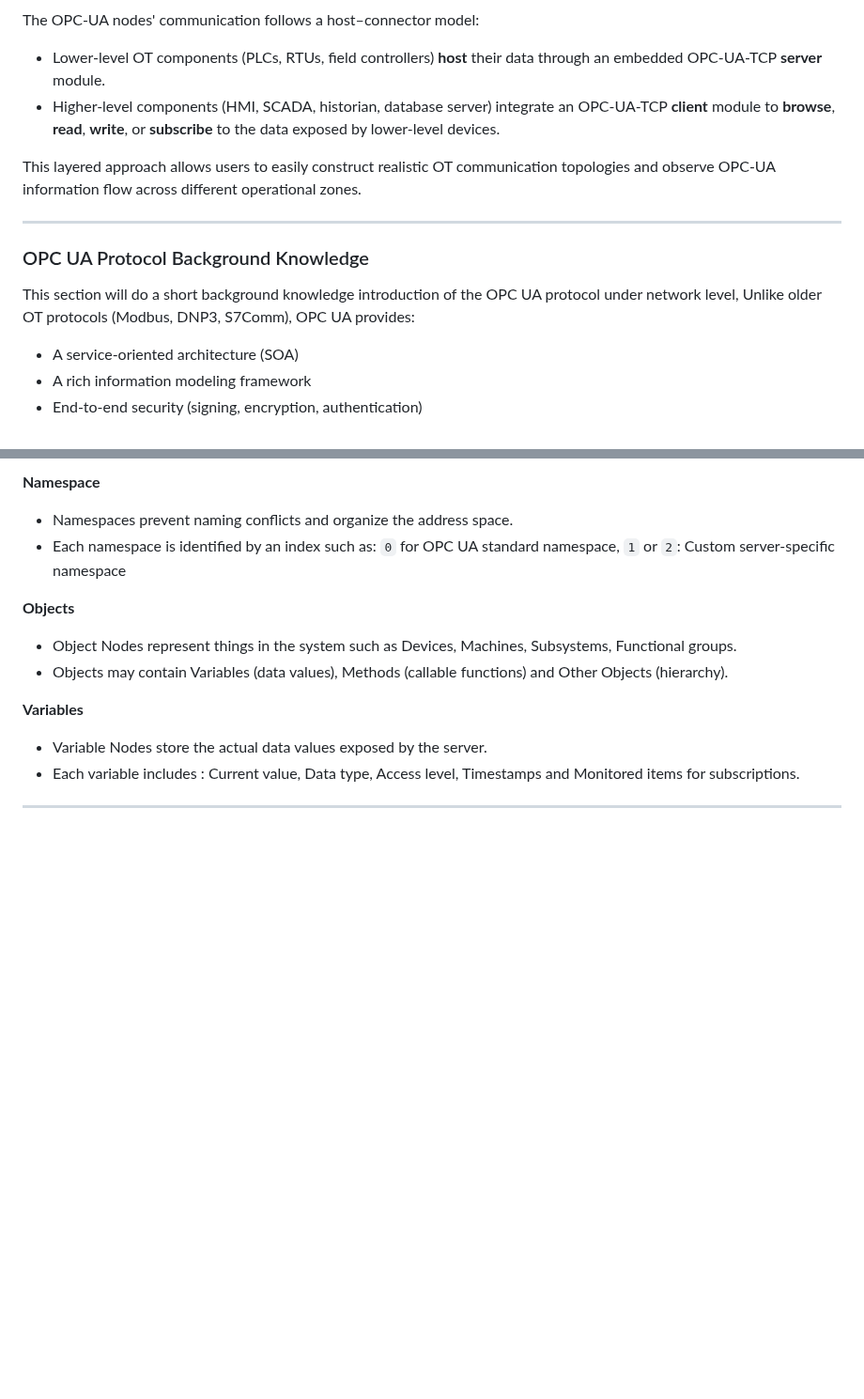
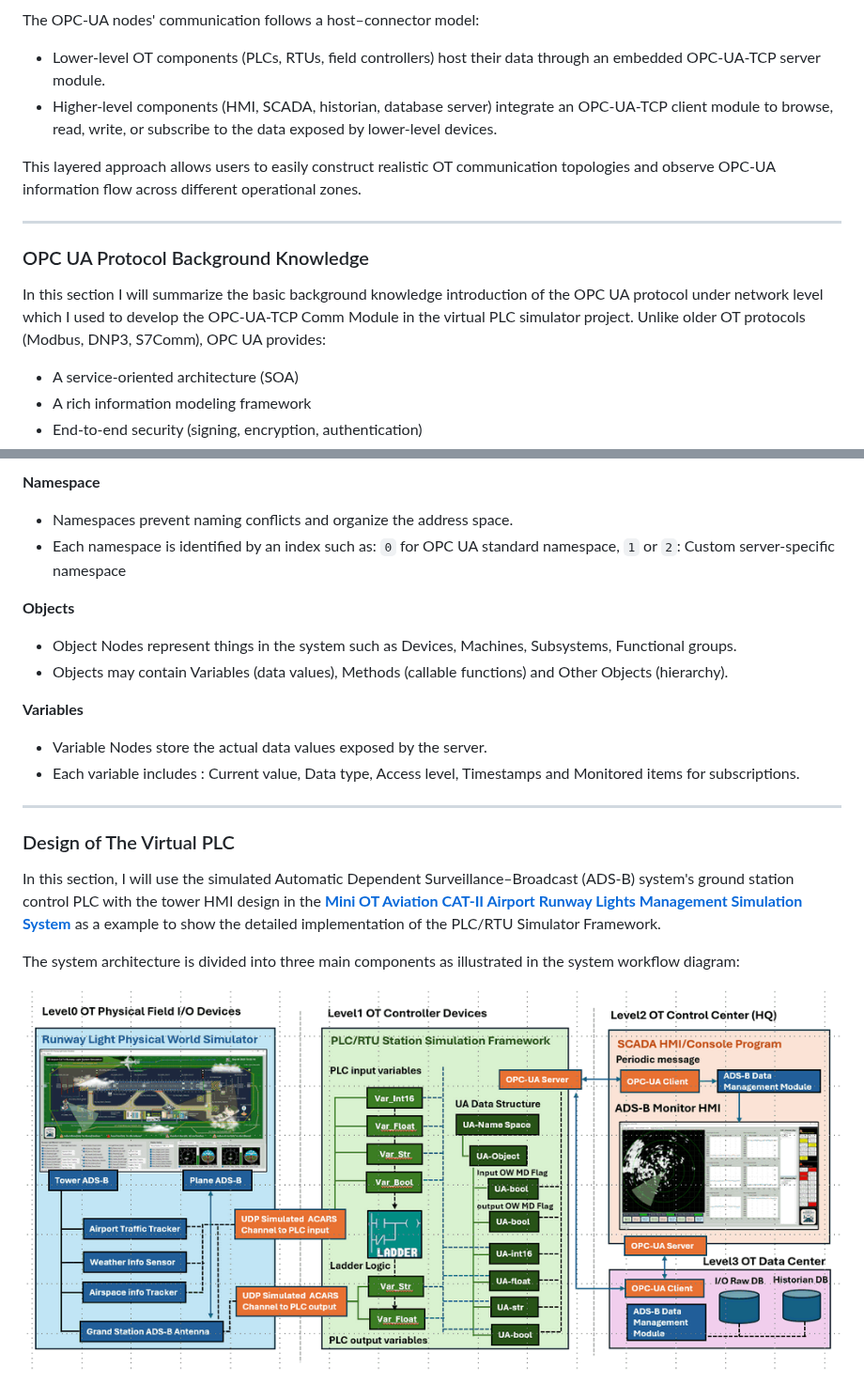
Before and after one commit to LiuYuancheng/PLC_and_RTU_Simulator, a Markdown page: OPCUA_PLC_Simulator/Readme.md, 2 parts joined by grey strips. Shown at 94% size. Drawn GitHub-style; pictures changed too: OPCUA_PLC_Simulator/doc/img/s_08.png (added); blank space fills up the shorter version.

Commit message:
update the ADS-B diagram.

```diff
--- a/OPCUA_PLC_Simulator/Readme.md
+++ b/OPCUA_PLC_Simulator/Readme.md
@@ -49,8 +49,8 @@ The simulator allows users to construct and test control architectures that mirr
 
 The OPC-UA nodes' communication follows a host–connector model:
 
-- Lower-level OT components (PLCs, RTUs, field controllers) **host** their data through an embedded OPC-UA-TCP **server** module.
-- Higher-level components (HMI, SCADA, historian, database server) integrate an OPC-UA-TCP **client** module to **browse**, **read**, **write**, or **subscribe** to the data exposed by lower-level devices.
+- Lower-level OT components (PLCs, RTUs, field controllers) host their data through an embedded OPC-UA-TCP server module.
+- Higher-level components (HMI, SCADA, historian, database server) integrate an OPC-UA-TCP client module to browse, read, write, or subscribe to the data exposed by lower-level devices.
 
 This layered approach allows users to easily construct realistic OT communication topologies and observe OPC-UA information flow across different operational zones.
 
@@ -60,7 +60,7 @@ This layered approach allows users to easily construct realistic OT communicatio
 
 ### OPC UA Protocol Background Knowledge
 
-This section will do a short background knowledge introduction of the OPC UA protocol under network level, Unlike older OT protocols (Modbus, DNP3, S7Comm), OPC UA provides:
+In this section I will summarize the basic background knowledge introduction of the OPC UA protocol under network level which I used to develop the OPC-UA-TCP Comm Module in the virtual PLC simulator project. Unlike older OT protocols (Modbus, DNP3, S7Comm), OPC UA provides:
 
 - A service-oriented architecture (SOA)
 - A rich information modeling framework
@@ -171,3 +171,11 @@ OPC UA organizes its storage data in an address space, the core elements include
 
 
 ------
+
+### Design of The Virtual PLC
+
+In this section, I will use the simulated Automatic Dependent Surveillance–Broadcast (ADS-B) system's ground station control PLC with the tower HMI design in the  [**Mini OT Aviation CAT-II Airport Runway Lights Management Simulation System** ](https://www.linkedin.com/pulse/aviation-runway-lights-management-simulation-system-yuancheng-liu-5rzhc)  as a example to show the detailed implementation of the PLC/RTU Simulator Framework.
+
+The system architecture is divided into three main components as illustrated in the system workflow diagram:
+
+![](doc/img/s_08.png)
```
Also changed, not shown: 1 other file.
